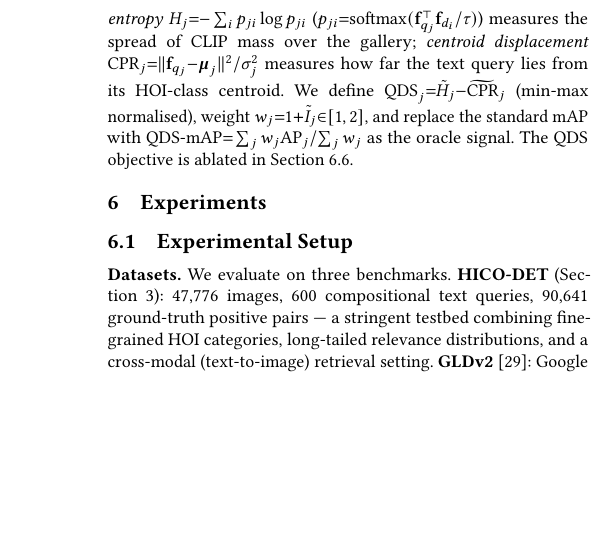
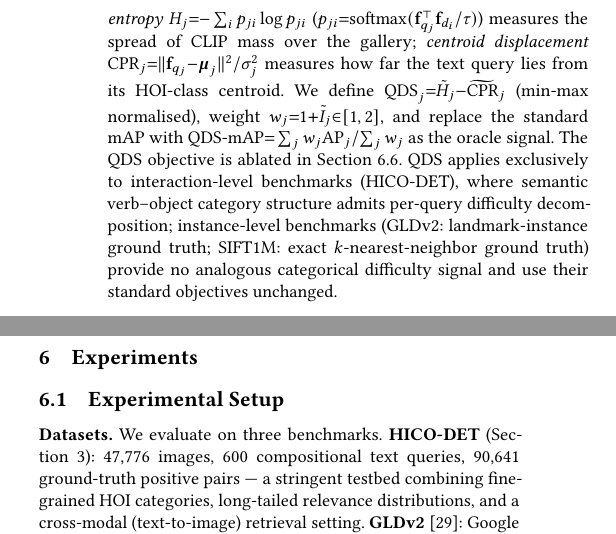
Before and after one commit to shahrzadesmat/Agentic_VDMS, a LaTeX paper (main.tex): part of one column of page 8 of 13 before the commit and two parts of the columns of page 8 of 14 after it, the two joined at a grey line, cut so that both start at the same text, the shorter picture padded with empty space. Compiled offline with pdfLaTeX.

Commit message:
Fix: Justify QDS domain scope — interaction-level vs. instance-level benchmark classification

```diff
--- a/main.tex
+++ b/main.tex
@@ -1014,6 +1014,11 @@ normalised), weight $w_j{=}1{+}\tilde{I}_j{\in}[1,2]$, and replace the standard
 mAP with $\mathrm{QDS\text{-}mAP}{=}\sum_j w_j\mathrm{AP}_j/\sum_j w_j$ as the
 oracle signal.
 The QDS objective is ablated in Section~\ref{sec:ablation}.
+QDS applies exclusively to interaction-level benchmarks (HICO-DET), where semantic
+verb--object category structure admits per-query difficulty decomposition;
+instance-level benchmarks (GLDv2: landmark-instance ground truth; SIFT1M: exact
+$k$-nearest-neighbor ground truth) provide no analogous categorical difficulty signal
+and use their standard objectives unchanged.
 
 \section{Experiments}
 \label{sec:experiments}
```
